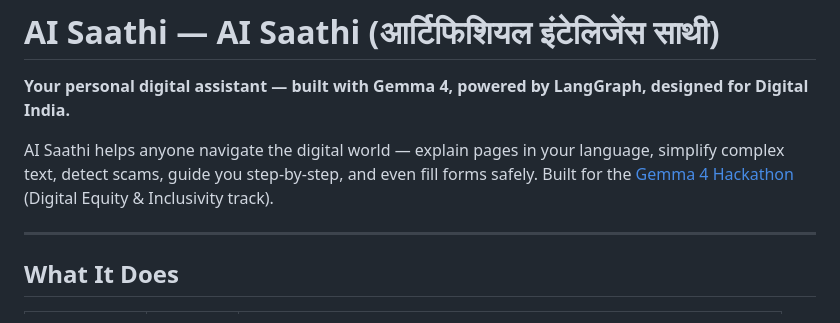
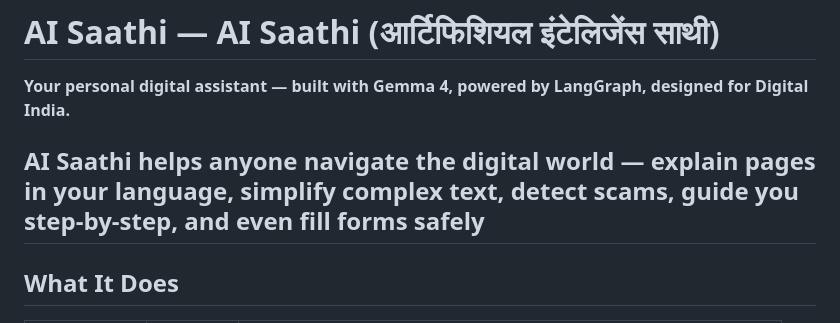
Before and after one commit to AyushaH2005/AI-Saathi, a Markdown page: ai saathi/bhadra_gemma-main/README.md, the part around the change. Rendered like a GitHub page.

```diff
--- a/ai saathi/bhadra_gemma-main/README.md
+++ b/ai saathi/bhadra_gemma-main/README.md
@@ -2,8 +2,7 @@
 
 **Your personal digital assistant — built with Gemma 4, powered by LangGraph, designed for Digital India.**
 
-AI Saathi helps anyone navigate the digital world — explain pages in your language, simplify complex text, detect scams, guide you step-by-step, and even fill forms safely. Built for the [Gemma 4 Hackathon](https://google.dev/gemma) (Digital Equity & Inclusivity track).
-
+AI Saathi helps anyone navigate the digital world — explain pages in your language, simplify complex text, detect scams, guide you step-by-step, and even fill forms safely
 ---
 
 ## What It Does
```
